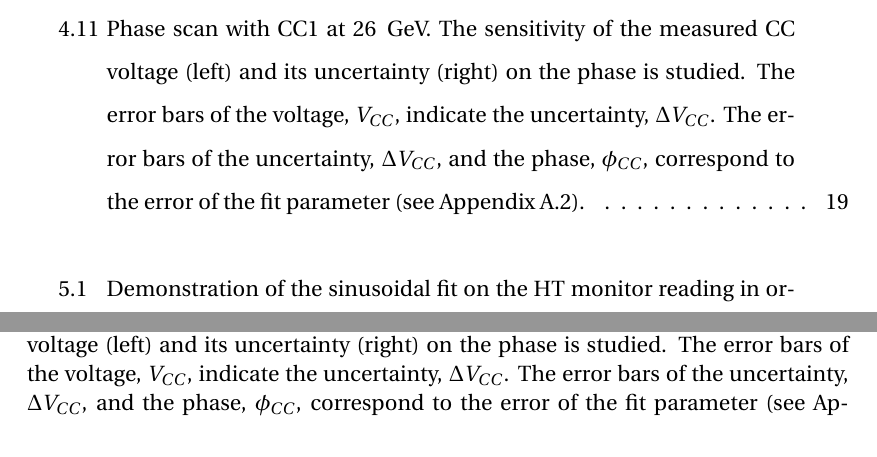
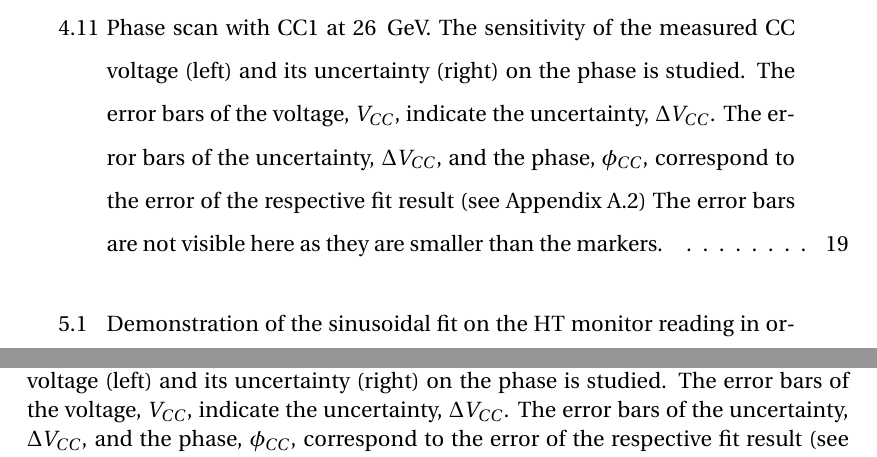
Before and after one commit to natriant/PhD_thesis, a LaTeX thesis (main.tex, which reads chapters/chapter04.tex): two parts of pages 7 and 33 of 86, joined at a grey line, cut so that both start at the same text. Compiled offline with pdfLaTeX.

Commit message:
update note about uncertainties on the plots for the dependence on the phase

```diff
--- a/chapters/chapter04.tex
+++ b/chapters/chapter04.tex
@@ -266,7 +266,7 @@ The impact of the $\CC$ phase on the voltage experienced by the beam and on the
        %\label{fig:phase_scan_CC1}
    \end{subfigure}
    \hfill
-    \caption{Phase scan with CC1 at 26\, GeV. The sensitivity of the measured CC voltage (left) and its uncertainty (right) on the phase is studied. The error bars of the voltage, $V_{CC}$, indicate the uncertainty, $\Delta V_{CC}$. The error bars of the uncertainty, $\Delta V_{CC}$, and the phase, $\phi_{CC}$, correspond to the error of the fit parameter (see Appendix~\ref{app:non_linear_fitting}).
+    \caption{Phase scan with CC1 at 26\, GeV. The sensitivity of the measured CC voltage (left) and its uncertainty (right) on the phase is studied. The error bars of the voltage, $V_{CC}$, indicate the uncertainty, $\Delta V_{CC}$. The error bars of the uncertainty, $\Delta V_{CC}$, and the phase, $\phi_{CC}$, correspond to the error of the respective fit result (see Appendix~\ref{app:non_linear_fitting}) The error bars are not visible here as they are smaller than the markers.
     }
     \label{fig:phase_scan_CC1}
 \end{figure}
```
Also changed, not shown: main.pdf, chapters/chapter04.tex (2 more changed lines).
